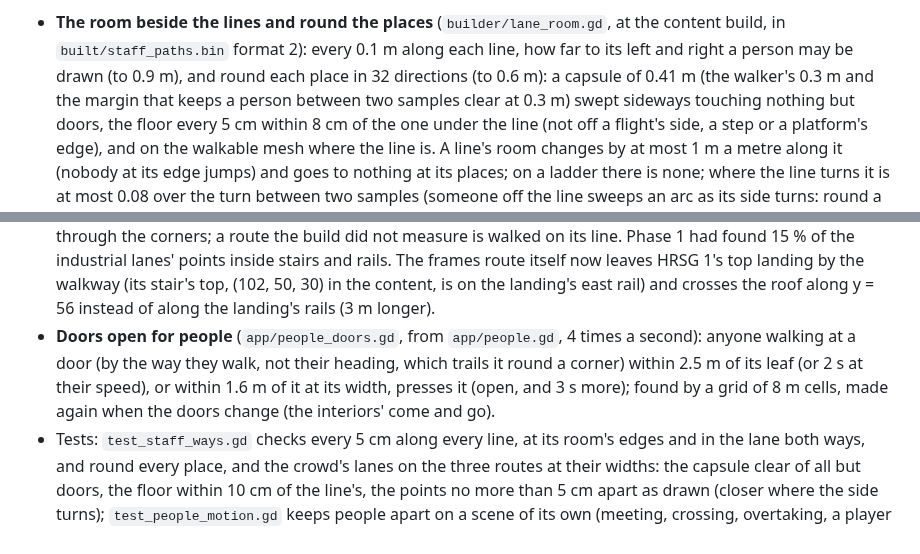
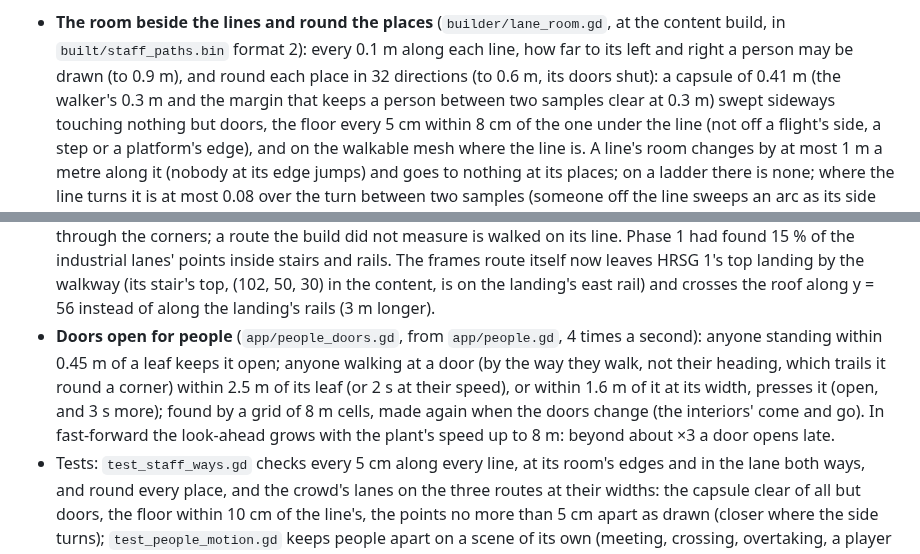
Before and after one commit to 5wHN28Dg/kks-explorer, a Markdown page: docs/PLANT3D.md, 2 parts joined by grey strips. GitHub-like rendering.

Commit message:
PLANT3D §18.1: doors for people standing, places' room with doors shut, fast-forward's doors
Co-Authored-By: Claude Opus 5.5 <noreply@anthropic.com>

```diff
--- a/docs/PLANT3D.md
+++ b/docs/PLANT3D.md
@@ -1950,7 +1950,7 @@ HRSG's stair was walked up to 30 m above the ground.
 own (it follows the frames' lengths and that screen's walker).
 - **The room beside the lines and round the places** (`builder/lane_room.gd`, at the content build, in
   `built/staff_paths.bin` format 2): every 0.1 m along each line, how far to its left and right a person may be drawn
-  (to 0.9 m), and round each place in 32 directions (to 0.6 m): a capsule of 0.41 m (the walker's 0.3 m and the margin
+  (to 0.9 m), and round each place in 32 directions (to 0.6 m, its doors shut): a capsule of 0.41 m (the walker's 0.3 m and the margin
   that keeps a person between two samples clear at 0.3 m) swept sideways touching nothing but doors, the floor every
   5 cm within 8 cm of the one under the line (not off a flight's side, a step or a platform's edge), and on the
   walkable mesh where the line is. A line's room changes by at most 1 m a metre along it (nobody at its edge jumps)
@@ -1976,10 +1976,11 @@ own (it follows the frames' lengths and that screen's walker).
   industrial lanes' points inside stairs and rails. The frames route itself now leaves HRSG 1's top landing by the
   walkway (its stair's top, (102, 50, 30) in the content, is on the landing's east rail) and crosses the roof along
   y = 56 instead of along the landing's rails (3 m longer).
-- **Doors open for people** (`app/people_doors.gd`, from `app/people.gd`, 4 times a second): anyone walking at a door
+- **Doors open for people** (`app/people_doors.gd`, from `app/people.gd`, 4 times a second): anyone standing within 0.45 m of a leaf keeps it open; anyone walking at a door
   (by the way they walk, not their heading, which trails it round a corner) within 2.5 m of its leaf (or 2 s at their
   speed), or within 1.6 m of it at its width, presses it (open, and 3 s more); found by a grid of 8 m cells, made
-  again when the doors change (the interiors' come and go).
+  again when the doors change (the interiors' come and go). In fast-forward the look-ahead grows with the plant's
+  speed up to 8 m: beyond about ×3 a door opens late.
 - Tests: `test_staff_ways.gd` checks every 5 cm along every line, at its room's edges and in the lane both ways, and
   round every place, and the crowd's lanes on the three routes at their widths: the capsule clear of all but doors,
   the floor within 10 cm of the line's, the points no more than 5 cm apart as drawn (closer where the side turns); `test_people_motion.gd` keeps people apart on a scene of its own (meeting,
```
